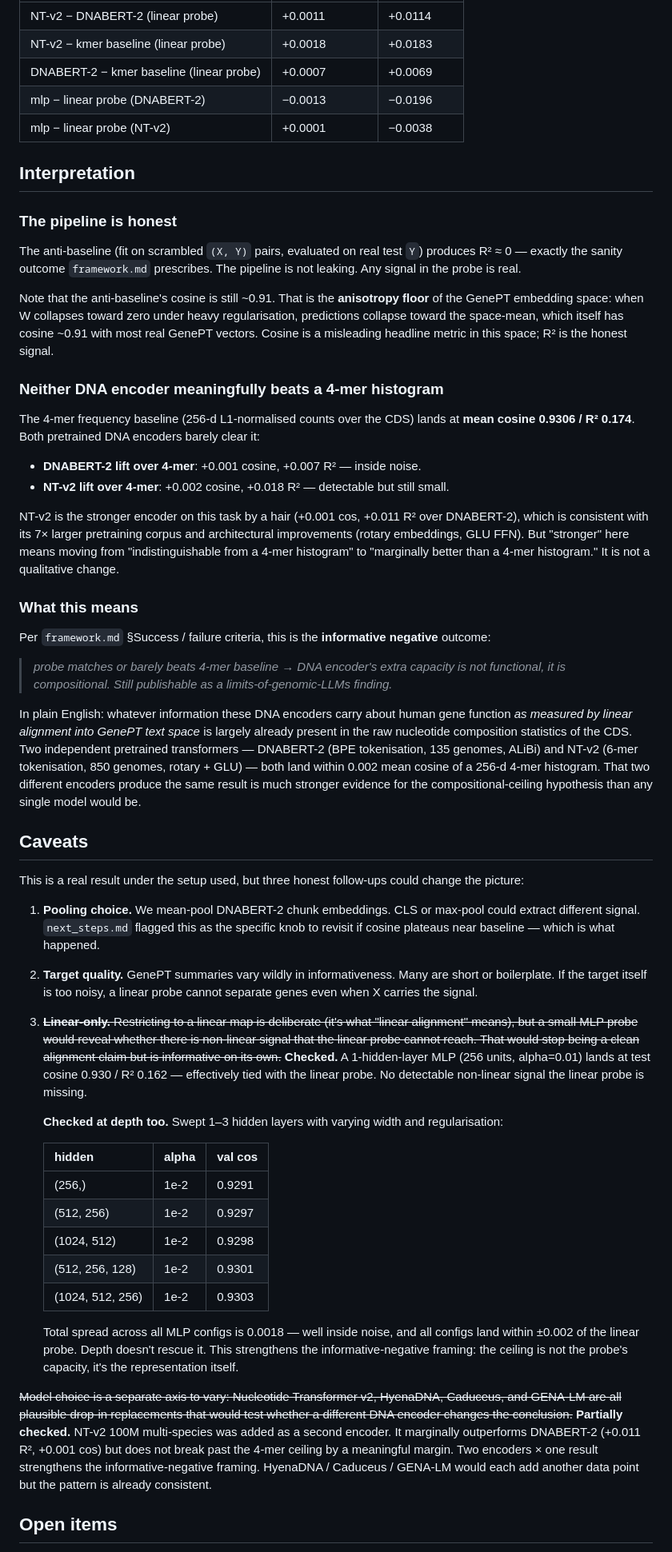
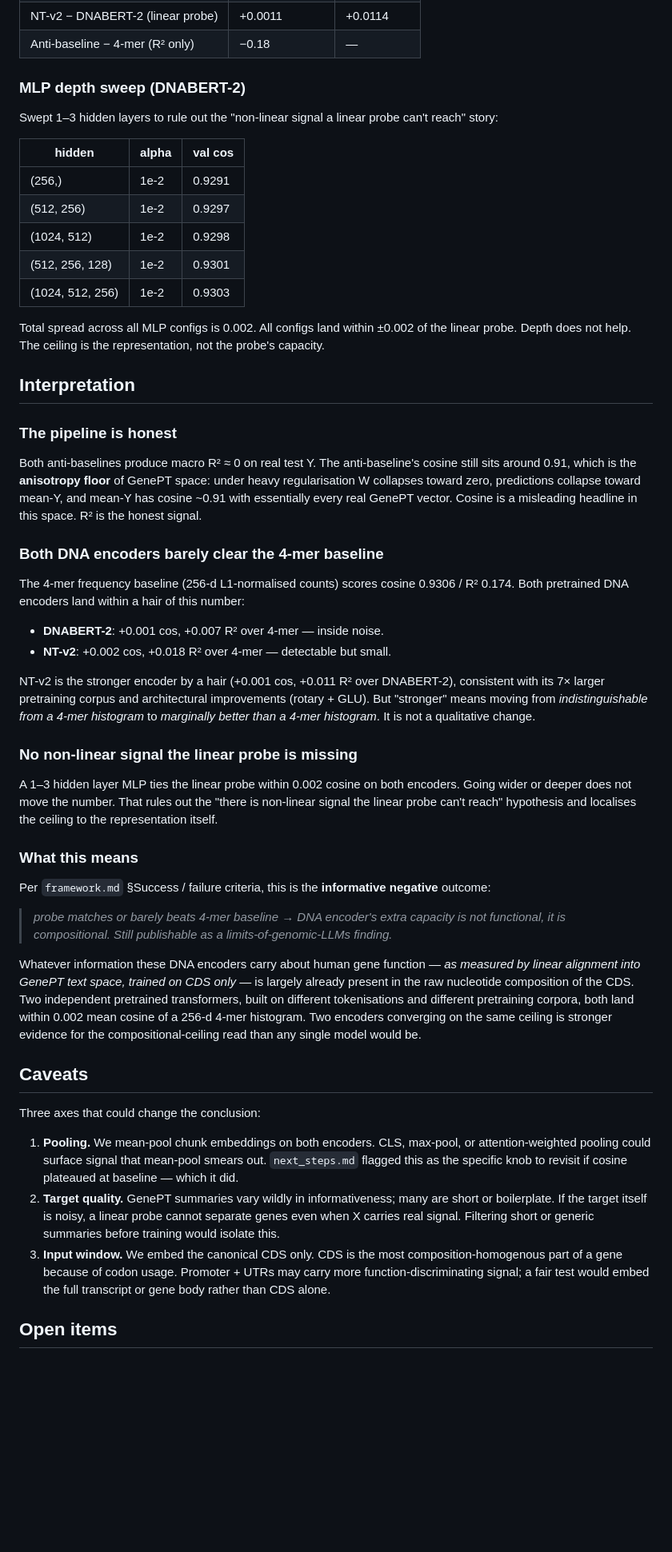
Before and after one commit to Austin-Senna/dna_to_text, a Markdown page: findings.md, the part around one of its changes. Shown at 80% size. GitHub-like rendering; blank space fills up the shorter version.

```diff
--- a/findings.md
+++ b/findings.md
@@ -47,52 +59,50 @@ Deltas that matter:
 | NT-v2 − DNABERT-2 (linear probe) | +0.0011 | +0.0114 |
-| NT-v2 − kmer baseline (linear probe) | +0.0018 | +0.0183 |
-| DNABERT-2 − kmer baseline (linear probe) | +0.0007 | +0.0069 |
-| mlp − linear probe (DNABERT-2) | −0.0013 | −0.0196 |
-| mlp − linear probe (NT-v2) | +0.0001 | −0.0038 |
+| Anti-baseline − 4-mer (R² only) | −0.18 | — |
+
+### MLP depth sweep (DNABERT-2)
+
+Swept 1–3 hidden layers to rule out the "non-linear signal a linear probe can't reach" story:
+
+| hidden | alpha | val cos |
+|---|---|---|
+| (256,) | 1e-2 | 0.9291 |
+| (512, 256) | 1e-2 | 0.9297 |
+| (1024, 512) | 1e-2 | 0.9298 |
+| (512, 256, 128) | 1e-2 | 0.9301 |
+| (1024, 512, 256) | 1e-2 | 0.9303 |
+
+Total spread across all MLP configs is 0.002. All configs land within ±0.002 of the linear probe. Depth does not help. The ceiling is the representation, not the probe's capacity.
 
 ## Interpretation
 
 ### The pipeline is honest
-The anti-baseline (fit on scrambled `(X, Y)` pairs, evaluated on real test `Y`) produces R² ≈ 0 — exactly the sanity outcome `framework.md` prescribes. The pipeline is not leaking. Any signal in the probe is real.
+Both anti-baselines produce macro R² ≈ 0 on real test Y. The anti-baseline's cosine still sits around 0.91, which is the **anisotropy floor** of GenePT space: under heavy regularisation W collapses toward zero, predictions collapse toward mean-Y, and mean-Y has cosine ~0.91 with essentially every real GenePT vector. Cosine is a misleading headline in this space. R² is the honest signal.
 
-Note that the anti-baseline's cosine is still ~0.91. That is the **anisotropy floor** of the GenePT embedding space: when W collapses toward zero under heavy regularisation, predictions collapse toward the space-mean, which itself has cosine ~0.91 with most real GenePT vectors. Cosine is a misleading headline metric in this space; R² is the honest signal.
+### Both DNA encoders barely clear the 4-mer baseline
+The 4-mer frequency baseline (256-d L1-normalised counts) scores cosine 0.9306 / R² 0.174. Both pretrained DNA encoders land within a hair of this number:
 
-### Neither DNA encoder meaningfully beats a 4-mer histogram
-The 4-mer frequency baseline (256-d L1-normalised counts over the CDS) lands at **mean cosine 0.9306 / R² 0.174**. Both pretrained DNA encoders barely clear it:
+- **DNABERT-2**: +0.001 cos, +0.007 R² over 4-mer — inside noise.
+- **NT-v2**: +0.002 cos, +0.018 R² over 4-mer — detectable but small.
 
-- **DNABERT-2 lift over 4-mer**: +0.001 cosine, +0.007 R² — inside noise.
-- **NT-v2 lift over 4-mer**: +0.002 cosine, +0.018 R² — detectable but still small.
+NT-v2 is the stronger encoder by a hair (+0.001 cos, +0.011 R² over DNABERT-2), consistent with its 7× larger pretraining corpus and architectural improvements (rotary + GLU). But "stronger" means moving from *indistinguishable from a 4-mer histogram* to *marginally better than a 4-mer histogram*. It is not a qualitative change.
 
-NT-v2 is the stronger encoder on this task by a hair (+0.001 cos, +0.011 R² over DNABERT-2), which is consistent with its 7× larger pretraining corpus and architectural improvements (rotary embeddings, GLU FFN). But "stronger" here means moving from "indistinguishable from a 4-mer histogram" to "marginally better than a 4-mer histogram." It is not a qualitative change.
+### No non-linear signal the linear probe is missing
+A 1–3 hidden layer MLP ties the linear probe within 0.002 cosine on both encoders. Going wider or deeper does not move the number. That rules out the "there is non-linear signal the linear probe can't reach" hypothesis and localises the ceiling to the representation itself.
 
 ### What this means
 Per `framework.md` §Success / failure criteria, this is the **informative negative** outcome:
 
 > *probe matches or barely beats 4-mer baseline → DNA encoder's extra capacity is not functional, it is compositional. Still publishable as a limits-of-genomic-LLMs finding.*
 
-In plain English: whatever information these DNA encoders carry about human gene function *as measured by linear alignment into GenePT text space* is largely already present in the raw nucleotide composition statistics of the CDS. Two independent pretrained transformers — DNABERT-2 (BPE tokenisation, 135 genomes, ALiBi) and NT-v2 (6-mer tokenisation, 850 genomes, rotary + GLU) — both land within 0.002 mean cosine of a 256-d 4-mer histogram. That two different encoders produce the same result is much stronger evidence for the compositional-ceiling hypothesis than any single model would be.
+Whatever information these DNA encoders carry about human gene function — *as measured by linear alignment into GenePT text space, trained on CDS only* — is largely already present in the raw nucleotide composition of the CDS. Two independent pretrained transformers, built on different tokenisations and different pretraining corpora, both land within 0.002 mean cosine of a 256-d 4-mer histogram. Two encoders converging on the same ceiling is stronger evidence for the compositional-ceiling read than any single model would be.
 
 ## Caveats
 
-This is a real result under the setup used, but three honest follow-ups could change the picture:
+Three axes that could change the conclusion:
 
-1. **Pooling choice.** We mean-pool DNABERT-2 chunk embeddings. CLS or max-pool could extract different signal. `next_steps.md` flagged this as the specific knob to revisit if cosine plateaus near baseline — which is what happened.
-2. **Target quality.** GenePT summaries vary wildly in informativeness. Many are short or boilerplate. If the target itself is too noisy, a linear probe cannot separate genes even when X carries the signal.
-3. ~~**Linear-only.** Restricting to a linear map is deliberate (it's what "linear alignment" means), but a small MLP probe would reveal whether there is non-linear signal that the linear probe cannot reach. That would stop being a clean alignment claim but is informative on its own.~~ **Checked.** A 1-hidden-layer MLP (256 units, alpha=0.01) lands at test cosine 0.930 / R² 0.162 — effectively tied with the linear probe. No detectable non-linear signal the linear probe is missing.
-
-   **Checked at depth too.** Swept 1–3 hidden layers with varying width and regularisation:
-
-   | hidden | alpha | val cos |
-   |---|---|---|
-   | (256,) | 1e-2 | 0.9291 |
-   | (512, 256) | 1e-2 | 0.9297 |
-   | (1024, 512) | 1e-2 | 0.9298 |
-   | (512, 256, 128) | 1e-2 | 0.9301 |
-   | (1024, 512, 256) | 1e-2 | 0.9303 |
-
-   Total spread across all MLP configs is 0.0018 — well inside noise, and all configs land within ±0.002 of the linear probe. Depth doesn't rescue it. This strengthens the informative-negative framing: the ceiling is not the probe's capacity, it's the representation itself.
-
-~~Model choice is a separate axis to vary: Nucleotide Transformer v2, HyenaDNA, Caduceus, and GENA-LM are all plausible drop-in replacements that would test whether a different DNA encoder changes the conclusion.~~ **Partially checked.** NT-v2 100M multi-species was added as a second encoder. It marginally outperforms DNABERT-2 (+0.011 R², +0.001 cos) but does not break past the 4-mer ceiling by a meaningful margin. Two encoders × one result strengthens the informative-negative framing. HyenaDNA / Caduceus / GENA-LM would each add another data point but the pattern is already consistent.
+1. **Pooling.** We mean-pool chunk embeddings on both encoders. CLS, max-pool, or attention-weighted pooling could surface signal that mean-pool smears out. `next_steps.md` flagged this as the specific knob to revisit if cosine plateaued at baseline — which it did.
+2. **Target quality.** GenePT summaries vary wildly in informativeness; many are short or boilerplate. If the target itself is noisy, a linear probe cannot separate genes even when X carries real signal. Filtering short or generic summaries before training would isolate this.
+3. **Input window.** We embed the canonical CDS only. CDS is the most composition-homogenous part of a gene because of codon usage. Promoter + UTRs may carry more function-discriminating signal; a fair test would embed the full transcript or gene body rather than CDS alone.
 
 ## Open items
 
```
Also changed, not shown: other parts of findings.md (+34 -22 lines).
